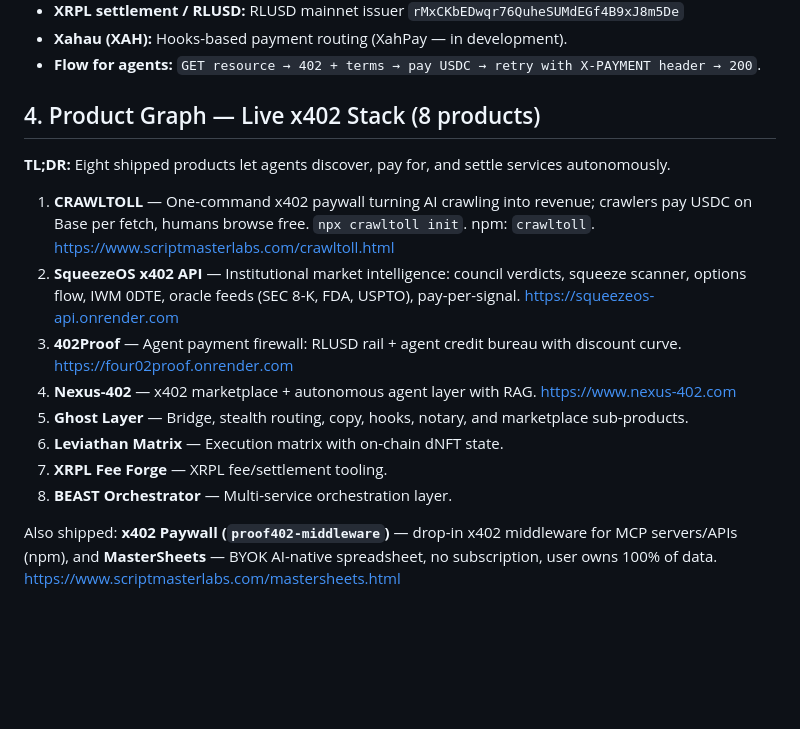
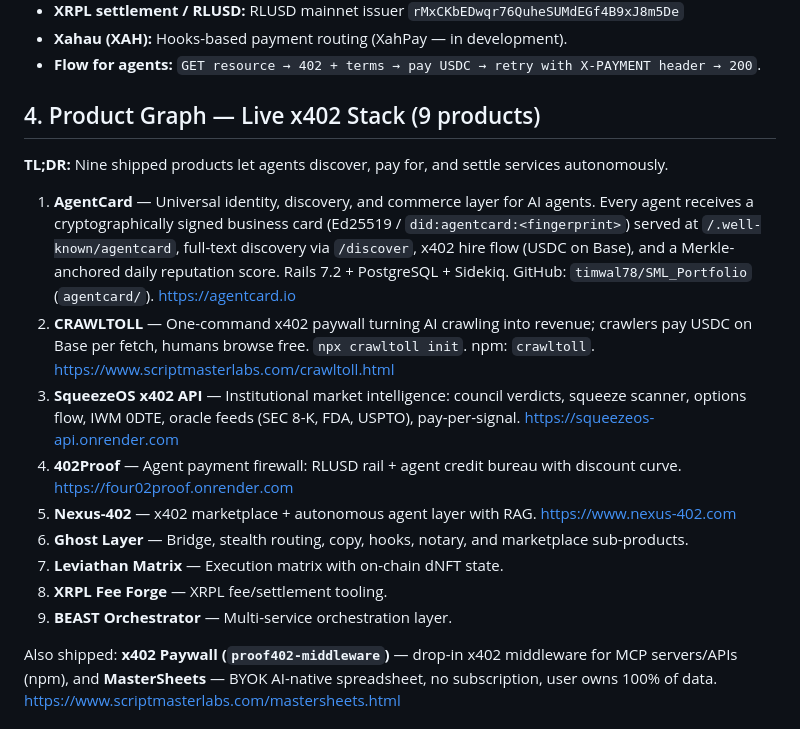
Before and after one commit to Timwal78/SML_Portfolio, a Markdown page: agent.md, the part around the change. Rendered like a GitHub page; blank space fills up the shorter version.

Commit message:
docs: add AgentCard to agent.md product graph (Section 4)
AgentCard was missing from the machine-readable entity/capability manifest
despite being live and listed in llms.txt. Added as product #1 with DID,
Ed25519, x402 hire flow, and Merkle-anchored reputation details. Bumped
product count to 9.

https://claude.ai/code/session_01Ry81zRcea55QerFJWjohff

```diff
--- a/agent.md
+++ b/agent.md
@@ -44,18 +44,19 @@
 - **Xahau (XAH):** Hooks-based payment routing (XahPay — in development).
 - **Flow for agents:** `GET resource → 402 + terms → pay USDC → retry with X-PAYMENT header → 200`.
 
-## 4. Product Graph — Live x402 Stack (8 products)
+## 4. Product Graph — Live x402 Stack (9 products)
 
-**TL;DR:** Eight shipped products let agents discover, pay for, and settle services autonomously.
+**TL;DR:** Nine shipped products let agents discover, pay for, and settle services autonomously.
 
-1. **CRAWLTOLL** — One-command x402 paywall turning AI crawling into revenue; crawlers pay USDC on Base per fetch, humans browse free. `npx crawltoll init`. npm: `crawltoll`. https://www.scriptmasterlabs.com/crawltoll.html
-2. **SqueezeOS x402 API** — Institutional market intelligence: council verdicts, squeeze scanner, options flow, IWM 0DTE, oracle feeds (SEC 8-K, FDA, USPTO), pay-per-signal. https://squeezeos-api.onrender.com
-3. **402Proof** — Agent payment firewall: RLUSD rail + agent credit bureau with discount curve. https://four02proof.onrender.com
-4. **Nexus-402** — x402 marketplace + autonomous agent layer with RAG. https://www.nexus-402.com
-5. **Ghost Layer** — Bridge, stealth routing, copy, hooks, notary, and marketplace sub-products.
-6. **Leviathan Matrix** — Execution matrix with on-chain dNFT state.
-7. **XRPL Fee Forge** — XRPL fee/settlement tooling.
-8. **BEAST Orchestrator** — Multi-service orchestration layer.
+1. **AgentCard** — Universal identity, discovery, and commerce layer for AI agents. Every agent receives a cryptographically signed business card (Ed25519 / `did:agentcard:<fingerprint>`) served at `/.well-known/agentcard`, full-text discovery via `/discover`, x402 hire flow (USDC on Base), and a Merkle-anchored daily reputation score. Rails 7.2 + PostgreSQL + Sidekiq. GitHub: `timwal78/SML_Portfolio` (`agentcard/`). https://agentcard.io
+2. **CRAWLTOLL** — One-command x402 paywall turning AI crawling into revenue; crawlers pay USDC on Base per fetch, humans browse free. `npx crawltoll init`. npm: `crawltoll`. https://www.scriptmasterlabs.com/crawltoll.html
+3. **SqueezeOS x402 API** — Institutional market intelligence: council verdicts, squeeze scanner, options flow, IWM 0DTE, oracle feeds (SEC 8-K, FDA, USPTO), pay-per-signal. https://squeezeos-api.onrender.com
+4. **402Proof** — Agent payment firewall: RLUSD rail + agent credit bureau with discount curve. https://four02proof.onrender.com
+5. **Nexus-402** — x402 marketplace + autonomous agent layer with RAG. https://www.nexus-402.com
+6. **Ghost Layer** — Bridge, stealth routing, copy, hooks, notary, and marketplace sub-products.
+7. **Leviathan Matrix** — Execution matrix with on-chain dNFT state.
+8. **XRPL Fee Forge** — XRPL fee/settlement tooling.
+9. **BEAST Orchestrator** — Multi-service orchestration layer.
 
 Also shipped: **x402 Paywall (`proof402-middleware`)** — drop-in x402 middleware for MCP servers/APIs (npm), and **MasterSheets** — BYOK AI-native spreadsheet, no subscription, user owns 100% of data. https://www.scriptmasterlabs.com/mastersheets.html
 
```
